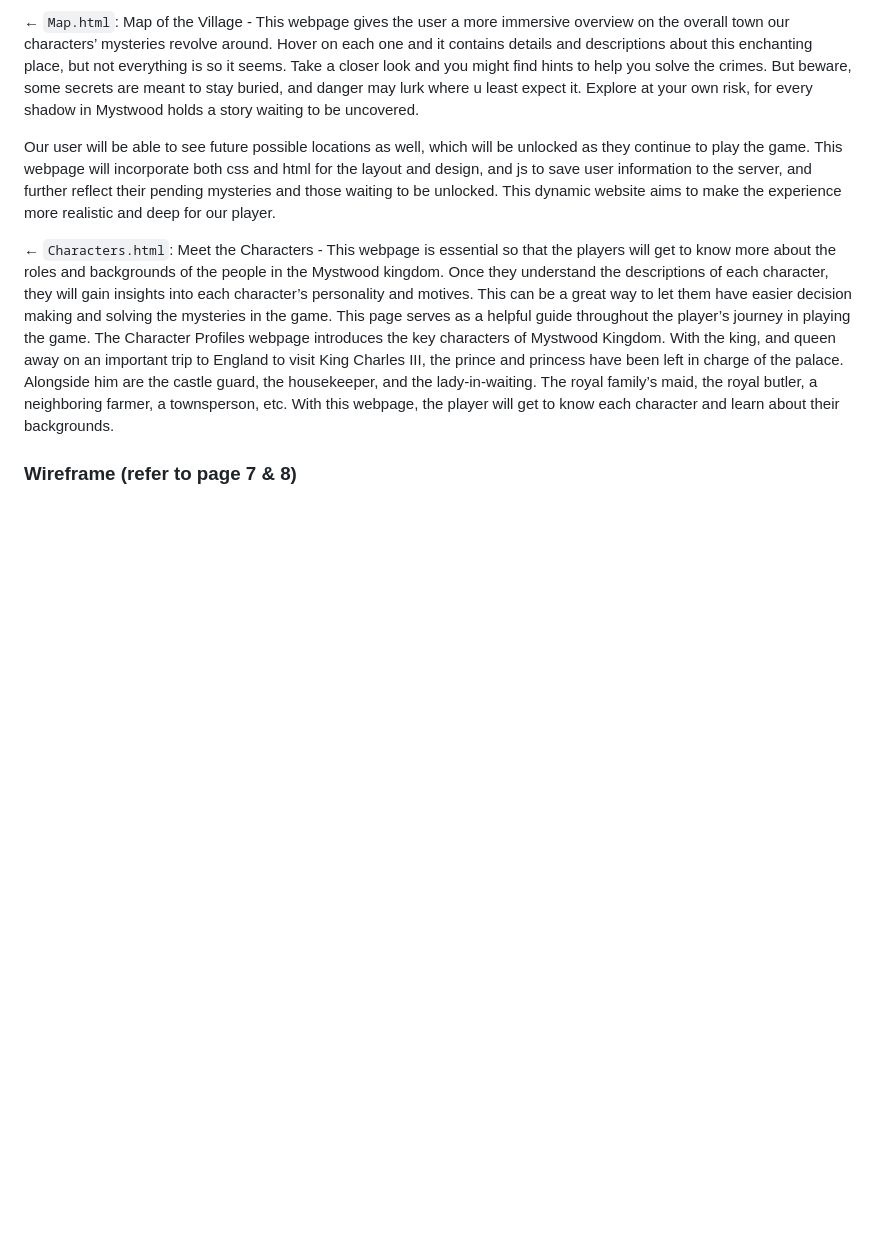
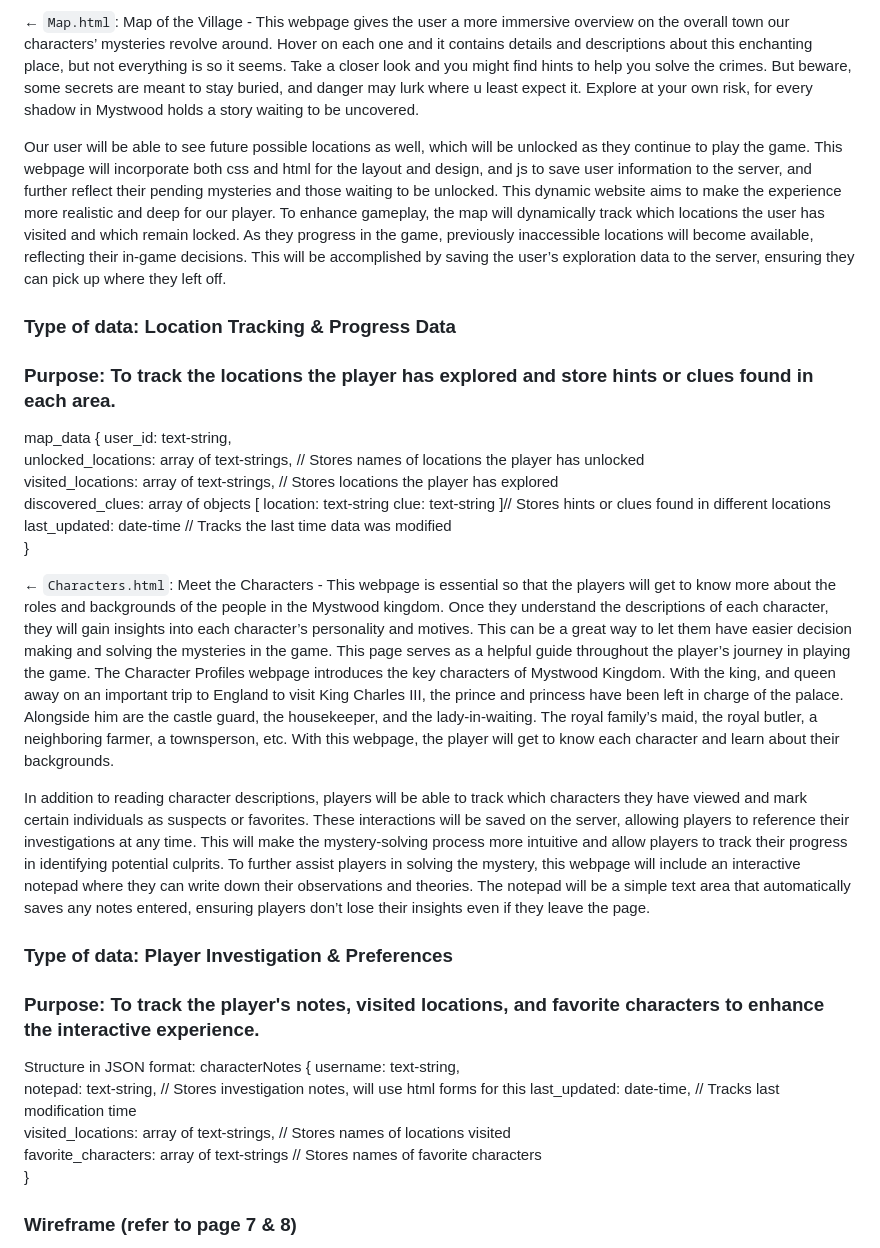
Before and after one commit to MikaNono21/wdprojrubidiumnonosantos, a Markdown page: README.md, the part around the change. GitHub-like rendering; blank space fills up the shorter version.

```diff
--- a/README.md
+++ b/README.md
@@ -30,11 +30,36 @@ profile {
 
 ← `Map.html`: Map of the Village - This webpage gives the user a more immersive overview on the overall town our characters’ mysteries revolve around. Hover on each one and it contains details and descriptions about this enchanting place, but not everything is so it seems. Take a closer look and you might find hints to help you solve the crimes. But beware, some secrets are meant to stay buried, and danger may lurk where u least expect it. Explore at your own risk, for every shadow in Mystwood holds a story waiting to be uncovered.
 
-Our user will be able to see future possible locations as well, which will be unlocked as they continue to play the game. This webpage will incorporate both css and html for the layout and design, and js to save user information to the server, and further reflect their pending mysteries and those waiting to be unlocked. This dynamic website aims to make the experience more realistic and deep for our player.
+Our user will be able to see future possible locations as well, which will be unlocked as they continue to play the game. This webpage will incorporate both css and html for the layout and design, and js to save user information to the server, and further reflect their pending mysteries and those waiting to be unlocked. This dynamic website aims to make the experience more realistic and deep for our player. To enhance gameplay, the map will dynamically track which locations the user has visited and which remain locked. As they progress in the game, previously inaccessible locations will become available, reflecting their in-game decisions. This will be accomplished by saving the user’s exploration data to the server, ensuring they can pick up where they left off.
+
+### Type of data: Location Tracking & Progress Data
+### Purpose: To track the locations the player has explored and store hints or clues found in each area.
+
+map_data {
+   user_id: text-string,
+   unlocked_locations: array of text-strings,  // Stores names of locations the player has unlocked
+   visited_locations: array of text-strings,  // Stores locations the player has explored
+   discovered_clues: array of objects [
+   		location: text-string
+     		clue: text-string ]// Stores hints or clues found in different locations
+   last_updated: date-time  // Tracks the last time data was modified
+}
 
 ← `Characters.html`: Meet the Characters - This webpage is essential so that the players will get to know more about the roles and backgrounds of the people in the Mystwood kingdom. Once they understand the descriptions of each character, they will gain insights into each character’s personality and motives. This can be a great way to let them have easier decision making and solving the mysteries in the game. This page serves as a helpful guide throughout the player’s journey in playing the game. The Character Profiles webpage introduces the key characters of Mystwood Kingdom. With the king, and queen away on an important trip to England to visit King Charles III, the prince and princess have been left in charge of the palace. Alongside him are the castle guard, the housekeeper, and the lady-in-waiting. The royal family’s maid, the royal butler, a neighboring farmer, a townsperson, etc. With this webpage, the player will get to know each character and learn about their backgrounds.
 
+In addition to reading character descriptions, players will be able to track which characters they have viewed and mark certain individuals as suspects or favorites. These interactions will be saved on the server, allowing players to reference their investigations at any time. This will make the mystery-solving process more intuitive and allow players to track their progress in identifying potential culprits. To further assist players in solving the mystery, this webpage will include an interactive notepad where they can write down their observations and theories. The notepad will be a simple text area that automatically saves any notes entered, ensuring players don’t lose their insights even if they leave the page.
 
+### Type of data: Player Investigation & Preferences
+### Purpose: To track the player's notes, visited locations, and favorite characters to enhance the interactive experience.
+
+Structure in JSON format:
+characterNotes {
+   username: text-string,
+   notepad: text-string,  // Stores investigation notes, will use html forms for this
+   last_updated: date-time,  // Tracks last modification time
+   visited_locations: array of text-strings,  // Stores names of locations visited
+   favorite_characters: array of text-strings  // Stores names of favorite characters
+}
 
 
 ### Wireframe (refer to page 7 & 8)
```
